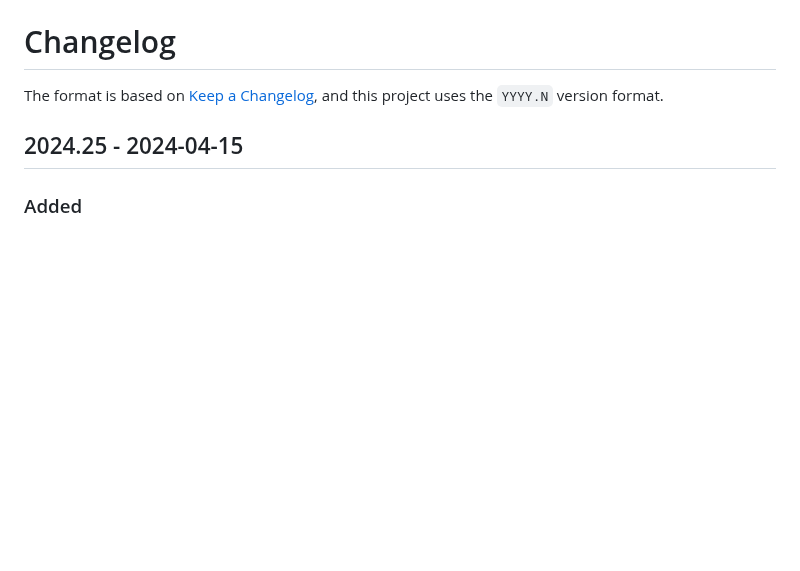
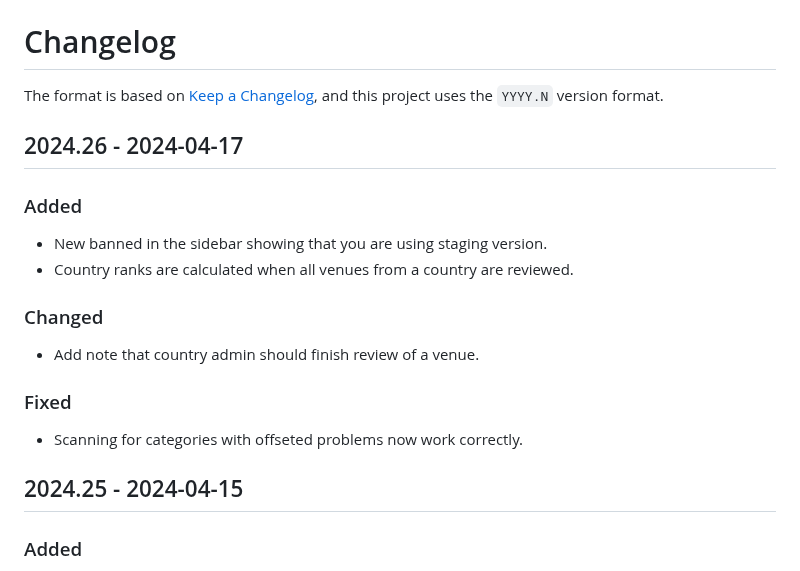
Before and after one commit to naboj-org/bullet, a Markdown page: CHANGELOG.md, the part around the change. Rendered like a GitHub page; blank space fills up the shorter version.

Commit message:
master: update changelog

```diff
--- a/CHANGELOG.md
+++ b/CHANGELOG.md
@@ -2,6 +2,21 @@
 
 The format is based on [Keep a Changelog](https://keepachangelog.com/en/1.0.0/),
 and this project uses the `YYYY.N` version format.
+
+## 2024.26 - 2024-04-17
+
+### Added
+
+- New banned in the sidebar showing that you are using staging version.
+- Country ranks are calculated when all venues from a country are reviewed.
+
+### Changed
+
+- Add note that country admin should finish review of a venue.
+
+### Fixed
+
+- Scanning for categories with offseted problems now work correctly.
 
 ## 2024.25 - 2024-04-15
 
```
